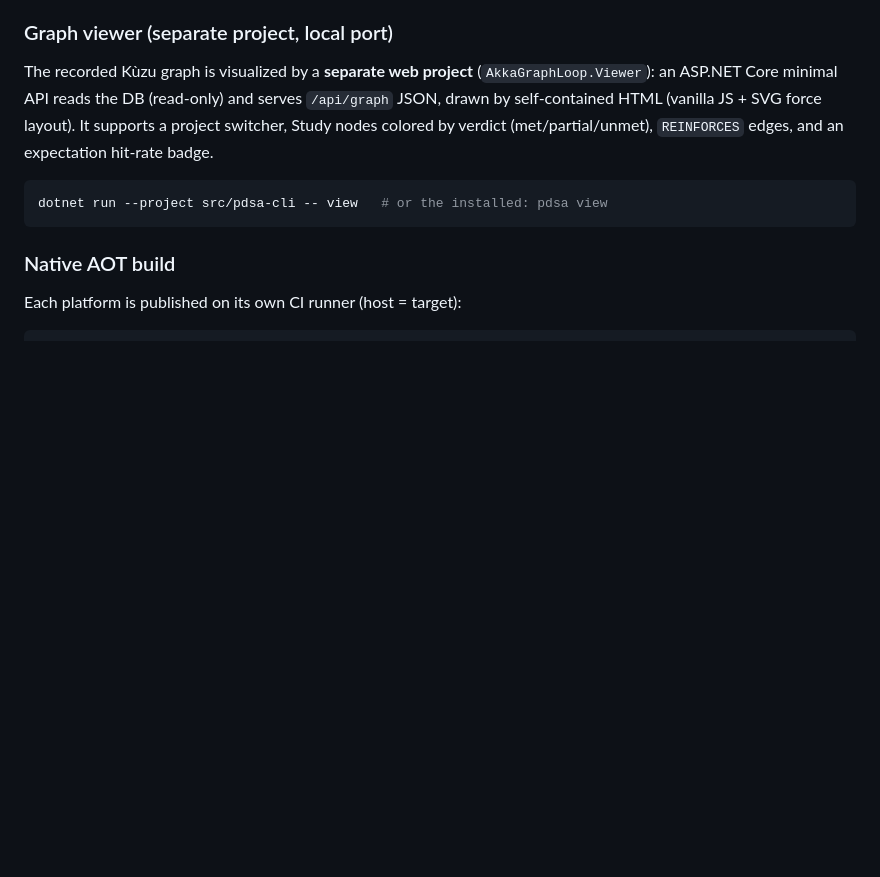
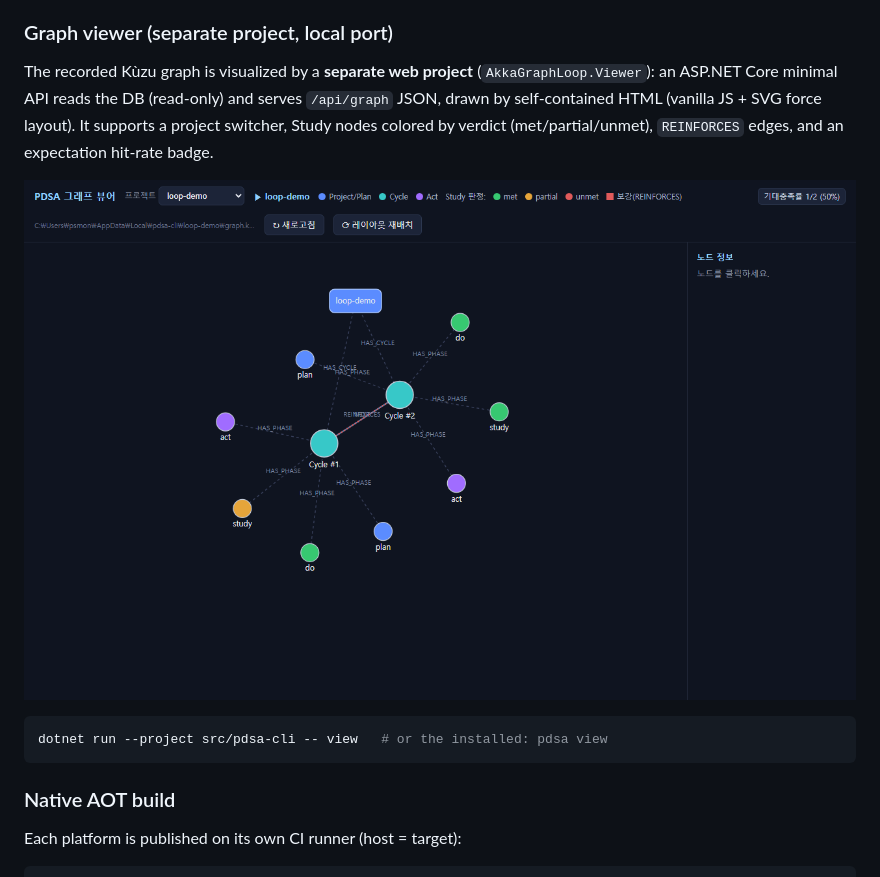
Before and after one commit to psmon/akka-graph-loop, a Markdown page: README-en.md, the part around one of its changes. Drawn GitHub-style; pictures changed too: docs/pdsa-view.png (added); blank space fills up the shorter version.

````diff
--- a/README-en.md
+++ b/README-en.md
@@ -132,6 +134,8 @@ Core minimal API reads the DB (read-only) and serves `/api/graph` JSON, drawn by
 (vanilla JS + SVG force layout). It supports a project switcher, Study nodes colored by verdict
 (met/partial/unmet), `REINFORCES` edges, and an expectation hit-rate badge.
 
+![pdsa view — project switcher, verdict-colored Study nodes, REINFORCES edge, hit-rate badge](docs/pdsa-view.png)
+
 ```bash
 dotnet run --project src/pdsa-cli -- view   # or the installed: pdsa view
 ```
````
Also changed, not shown: other parts of README-en.md (+2 -0 lines), README.md (+7 -0 lines), 1 other file.
